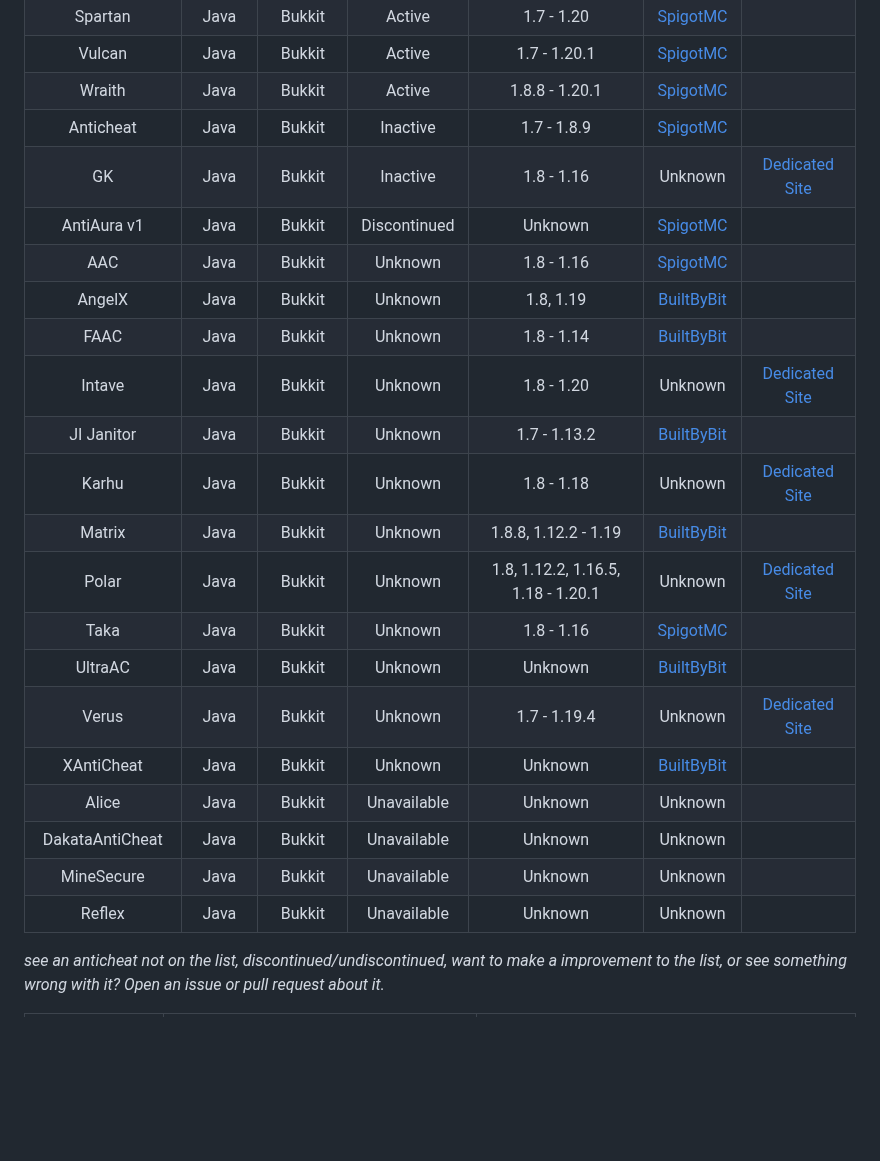
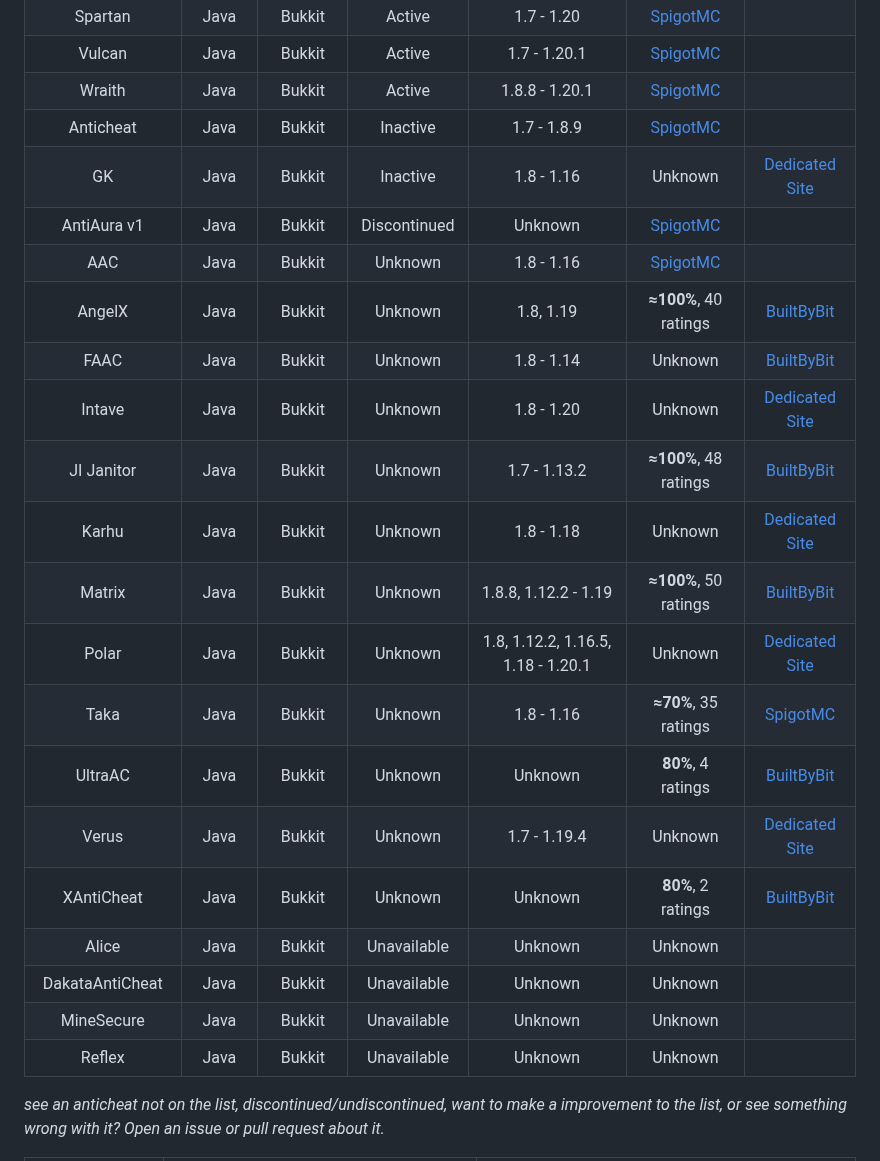
Before and after one commit to ManInMyVan/Minecraft-Anticheat-List, a Markdown page: README.md, the part around one of its changes. Drawn GitHub-style; blank space fills up the shorter version.

Commit message:
+7 Ratings

```diff
--- a/README.md
+++ b/README.md
@@ -120,24 +120,24 @@ Spartan          |Java   |Bukkit    |Active      |1.7 - 1.20
 Vulcan           |Java   |Bukkit    |Active      |1.7 - 1.20.1                      |[SpigotMC](https://spigotmc.org/resources/83626)
 Wraith           |Java   |Bukkit    |Active      |1.8.8 - 1.20.1                    |[SpigotMC](https://spigotmc.org/resources/66887)
 Anticheat        |Java   |Bukkit    |Inactive    |1.7 - 1.8.9                       |[SpigotMC](https://spigotmc.org/resources/93504)
-GK               |Java   |Bukkit    |Inactive    |1.8 - 1.16                        |Unknown|[Dedicated Site](https://gkanticheat.weebly.com/premium1.html)
+GK               |Java   |Bukkit    |Inactive    |1.8 - 1.16                        |Unknown              |[Dedicated Site](https://gkanticheat.weebly.com/premium1.html)
 AntiAura v1      |Java   |Bukkit    |Discontinued|Unknown                           |[SpigotMC](https://spigotmc.org/resources/1368/update?update=10078)
 AAC              |Java   |Bukkit    |Unknown     |1.8 - 1.16                        |[SpigotMC](https://spigotmc.org/resources/6442)
-AngelX           |Java   |Bukkit    |Unknown     |1.8, 1.19                         |[BuiltByBit](https://builtbybit.com/resources/10396)
-FAAC             |Java   |Bukkit    |Unknown     |1.8 - 1.14                        |[BuiltByBit](https://builtbybit.com/resources/17153)
-Intave           |Java   |Bukkit    |Unknown     |1.8 - 1.20                        |Unknown|[Dedicated Site](https://intave.ac)
-JI Janitor       |Java   |Bukkit    |Unknown     |1.7 - 1.13.2                      |[BuiltByBit](https://builtbybit.com/resources/2442)
-Karhu            |Java   |Bukkit    |Unknown     |1.8 - 1.18                        |Unknown|[Dedicated Site](https://karhu.ac)
-Matrix           |Java   |Bukkit    |Unknown     |1.8.8, 1.12.2 - 1.19              |[BuiltByBit](https://builtbybit.com/resources/13999)
-Polar            |Java   |Bukkit    |Unknown     |1.8, 1.12.2, 1.16.5, 1.18 - 1.20.1|Unknown|[Dedicated Site](https://polar.top)
-Taka             |Java   |Bukkit    |Unknown     |1.8 - 1.16                        |[SpigotMC](https://spigotmc.org/resources/45167)
-UltraAC          |Java   |Bukkit    |Unknown     |Unknown                           |[BuiltByBit](https://builtbybit.com/resources/13413)
-Verus            |Java   |Bukkit    |Unknown     |1.7 - 1.19.4                      |Unknown|[Dedicated Site](https://verus.ac)
-XAntiCheat       |Java   |Bukkit    |Unknown     |Unknown                           |[BuiltByBit](https://builtbybit.com/resources/2802)
-Alice            |Java   |Bukkit    |Unavailable |Unknown                           |Unknown|[](https://spigotmc.org/resources/89139)
-DakataAntiCheat  |Java   |Bukkit    |Unavailable |Unknown                           |Unknown|[](https://spigotmc.org/resources/26911)
-MineSecure       |Java   |Bukkit    |Unavailable |Unknown                           |Unknown|[](https://spigotmc.org/resources/35305)
-Reflex           |Java   |Bukkit    |Unavailable |Unknown                           |Unknown|[](https://spigotmc.org/resources/21122)
+AngelX           |Java   |Bukkit    |Unknown     |1.8, 1.19                         |**≈100%**, 40 ratings|[BuiltByBit](https://builtbybit.com/resources/10396)
+FAAC             |Java   |Bukkit    |Unknown     |1.8 - 1.14                        |Unknown              |[BuiltByBit](https://builtbybit.com/resources/17153)
+Intave           |Java   |Bukkit    |Unknown     |1.8 - 1.20                        |Unknown              |[Dedicated Site](https://intave.ac)
+JI Janitor       |Java   |Bukkit    |Unknown     |1.7 - 1.13.2                      |**≈100%**, 48 ratings|[BuiltByBit](https://builtbybit.com/resources/2442)
+Karhu            |Java   |Bukkit    |Unknown     |1.8 - 1.18                        |Unknown              |[Dedicated Site](https://karhu.ac)
+Matrix           |Java   |Bukkit    |Unknown     |1.8.8, 1.12.2 - 1.19              |**≈100%**, 50 ratings|[BuiltByBit](https://builtbybit.com/resources/13999)
+Polar            |Java   |Bukkit    |Unknown     |1.8, 1.12.2, 1.16.5, 1.18 - 1.20.1|Unknown              |[Dedicated Site](https://polar.top)
+Taka             |Java   |Bukkit    |Unknown     |1.8 - 1.16                        |**≈70%**, 35 ratings |[SpigotMC](https://spigotmc.org/resources/45167)
+UltraAC          |Java   |Bukkit    |Unknown     |Unknown                           |**80%**, 4 ratings   |[BuiltByBit](https://builtbybit.com/resources/13413)
+Verus            |Java   |Bukkit    |Unknown     |1.7 - 1.19.4                      |Unknown              |[Dedicated Site](https://verus.ac)
+XAntiCheat       |Java   |Bukkit    |Unknown     |Unknown                           |**80%**, 2 ratings   |[BuiltByBit](https://builtbybit.com/resources/2802)
+Alice            |Java   |Bukkit    |Unavailable |Unknown                           |Unknown              |[](https://spigotmc.org/resources/89139)
+DakataAntiCheat  |Java   |Bukkit    |Unavailable |Unknown                           |Unknown              |[](https://spigotmc.org/resources/26911)
+MineSecure       |Java   |Bukkit    |Unavailable |Unknown                           |Unknown              |[](https://spigotmc.org/resources/35305)
+Reflex           |Java   |Bukkit    |Unavailable |Unknown                           |Unknown              |[](https://spigotmc.org/resources/21122)
 
 *see an anticheat not on the list, discontinued/undiscontinued, want to make a improvement to the list, or see something wrong with it? Open an issue or pull request about it.*
 
```
Also changed, not shown: other parts of README.md (+2 -2 lines).
